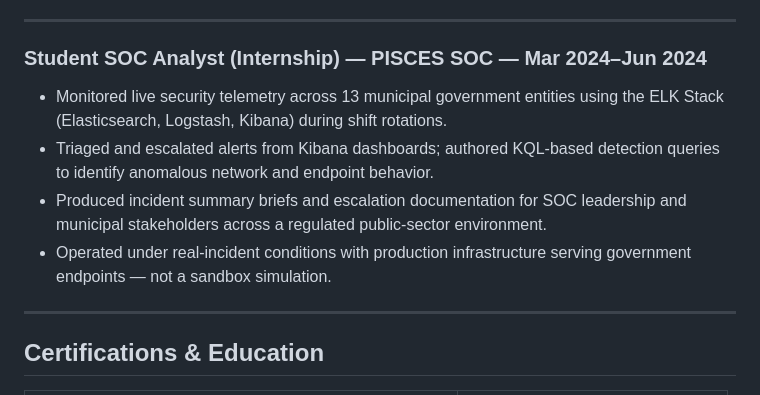
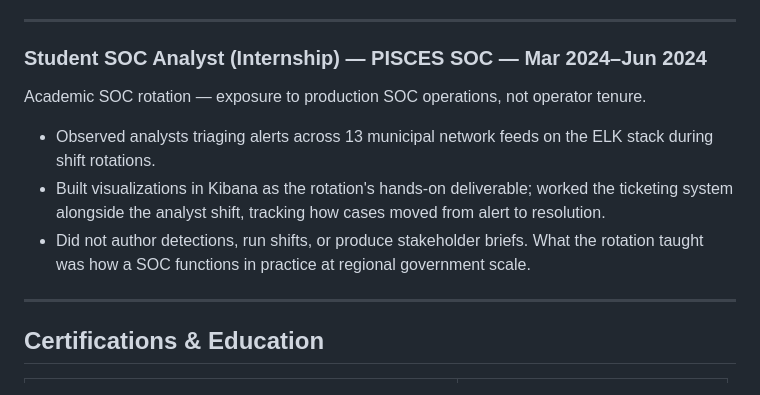
Before and after one commit to richmuscle/richmuscle.github.io, a Markdown page: docs/resumes/resume-platform.md, the part around the change. Rendered like a GitHub page.

```diff
--- a/docs/resumes/resume-platform.md
+++ b/docs/resumes/resume-platform.md
@@ -51,10 +51,11 @@ Systems-curious platform engineer shipping Rust/WASM with managed unsafe FFI; SO
 
 ### Student SOC Analyst (Internship) — PISCES SOC — Mar 2024–Jun 2024
 
-- Monitored live security telemetry across 13 municipal government entities using the ELK Stack (Elasticsearch, Logstash, Kibana) during shift rotations.
-- Triaged and escalated alerts from Kibana dashboards; authored KQL-based detection queries to identify anomalous network and endpoint behavior.
-- Produced incident summary briefs and escalation documentation for SOC leadership and municipal stakeholders across a regulated public-sector environment.
-- Operated under real-incident conditions with production infrastructure serving government endpoints — not a sandbox simulation.
+Academic SOC rotation — exposure to production SOC operations, not operator tenure.
+
+- Observed analysts triaging alerts across 13 municipal network feeds on the ELK stack during shift rotations.
+- Built visualizations in Kibana as the rotation's hands-on deliverable; worked the ticketing system alongside the analyst shift, tracking how cases moved from alert to resolution.
+- Did not author detections, run shifts, or produce stakeholder briefs. What the rotation taught was how a SOC functions in practice at regional government scale.
 
 ---
 
```
Also changed, not shown: docs/resumes/resume-devops.md (+6 -7 lines), docs/resumes/resume-sysadmin.md (+5 -4 lines).
